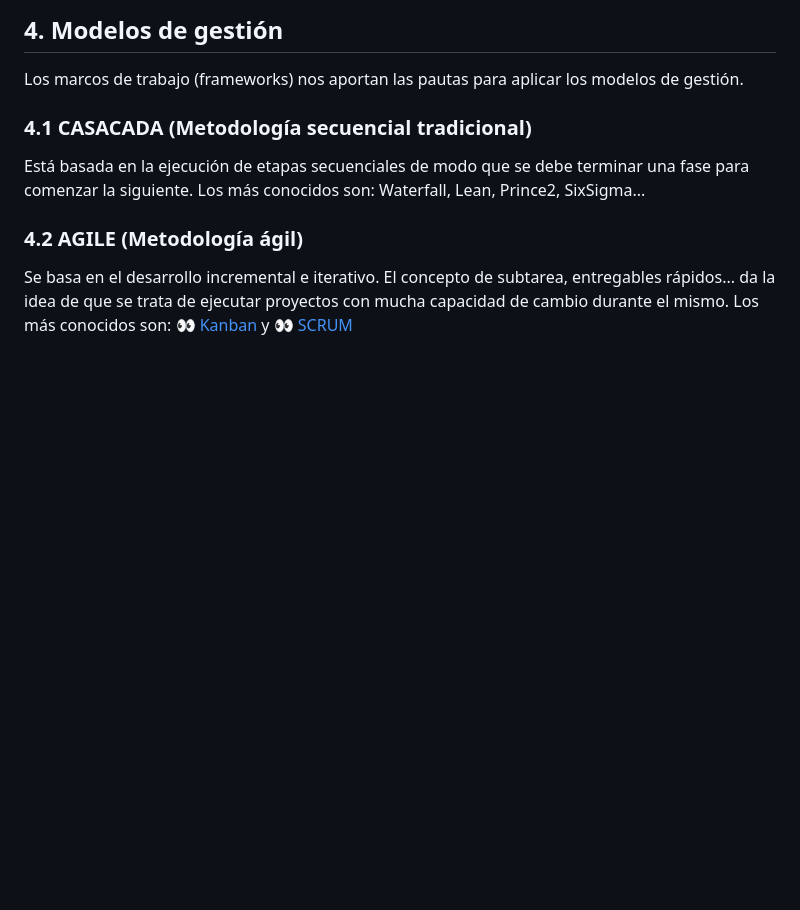
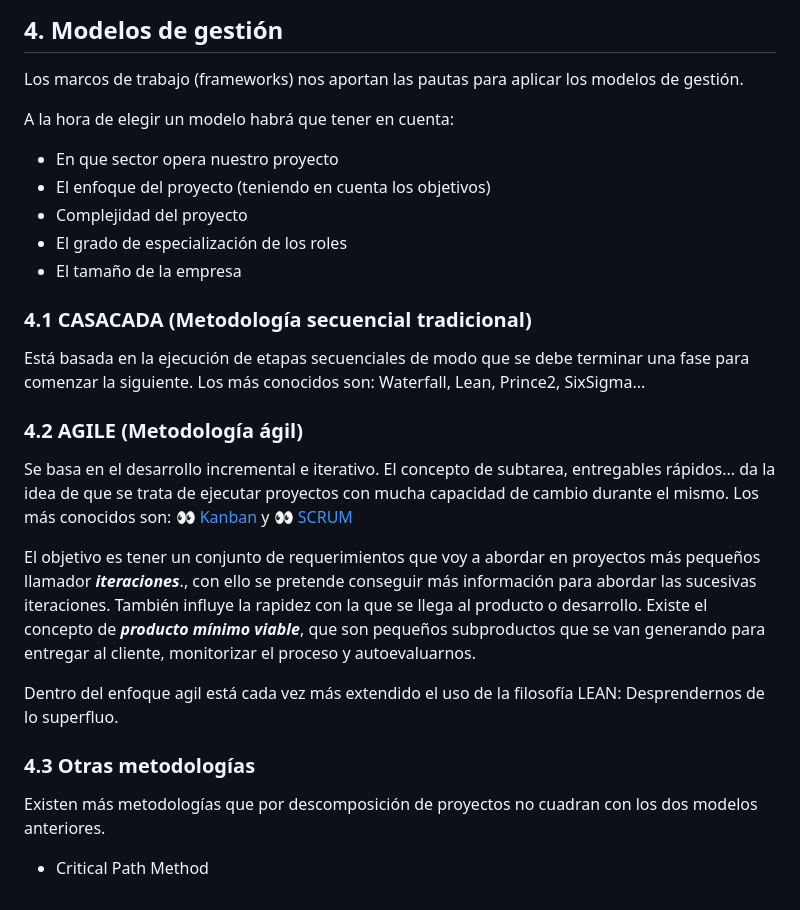
Before and after one commit to 13sauca13/PRG, a Markdown page: MF5.1 Ingenieria software/Apuntes.md, the part around the change. Rendered like a GitHub page; blank space fills up the shorter version.

```diff
--- a/MF5.1 Ingenieria software/Apuntes.md
+++ b/MF5.1 Ingenieria software/Apuntes.md
@@ -119,8 +119,23 @@ El proceso de solicitud y aprobacion de cambios debe seguir los siguientes pasos
 ## 4. Modelos de gestión
 Los marcos de trabajo (frameworks) nos aportan las pautas para aplicar los modelos de gestión.
 
+A la hora de elegir un modelo habrá que tener en cuenta:
++ En que sector opera nuestro proyecto
++ El enfoque del proyecto (teniendo en cuenta los objetivos)
++ Complejidad del proyecto
++ El grado de especialización de los roles
++ El tamaño de la empresa
+
 ### 4.1 CASACADA (Metodología secuencial tradicional)
 Está basada en la ejecución de etapas secuenciales de modo que se debe terminar una fase para comenzar la siguiente. Los más conocidos son: Waterfall, Lean, Prince2, SixSigma...
 
 ### 4.2 AGILE (Metodología ágil)
 Se basa en el desarrollo incremental e iterativo. El concepto de subtarea, entregables rápidos... da la idea de que se trata de ejecutar proyectos con mucha capacidad de cambio durante el mismo. Los más conocidos son: :eyes: [Kanban](https://es.wikipedia.org/wiki/Kanban_(desarrollo)) y :eyes: [SCRUM](https://es.wikipedia.org/wiki/Scrum_(desarrollo_de_software))
+
+El objetivo es tener un conjunto de requerimientos que voy a abordar en proyectos más pequeños llamador ***iteraciones***., con ello se pretende conseguir más información para abordar las sucesivas iteraciones. También influye la rapidez con la que se llega al producto o desarrollo. Existe el concepto de ***producto mínimo viable***, que son pequeños subproductos que se van generando para entregar al cliente, monitorizar el proceso y autoevaluarnos.
+
+Dentro del enfoque agil está cada vez más extendido el uso de la filosofía LEAN: Desprendernos de lo superfluo.
+
+### 4.3 Otras metodologías
+Existen más metodologías que por descomposición de proyectos no cuadran con los dos modelos anteriores.
++ Critical Path Method
```
